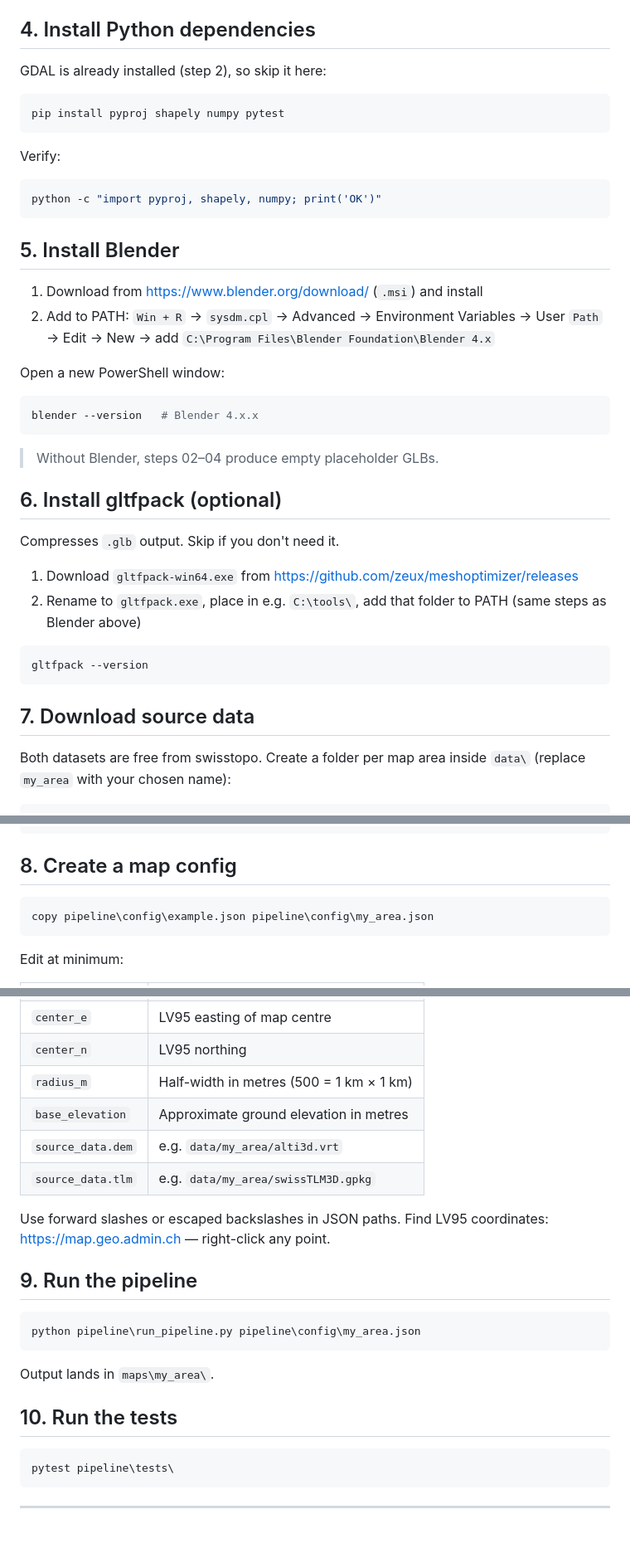
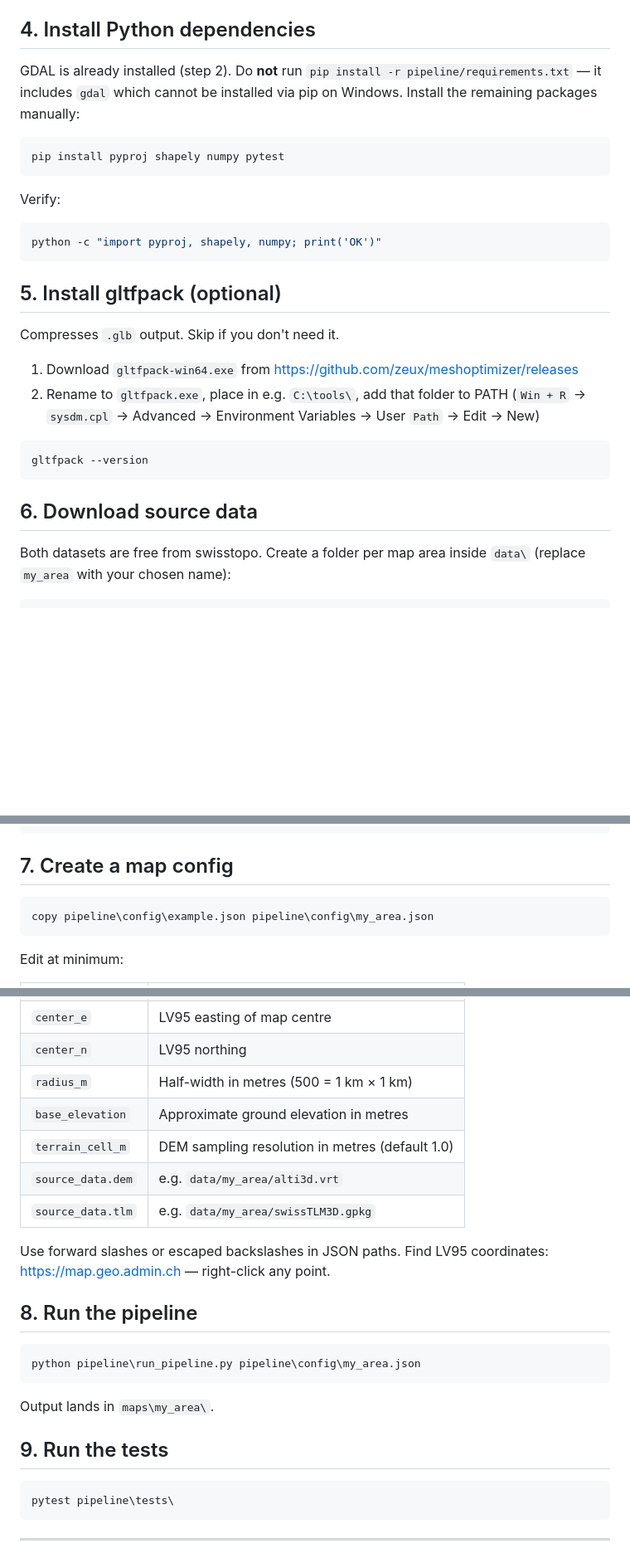
Before and after one commit to dotm-dev/brelly, a Markdown page: pipeline/SETUP_WINDOWS.md, 3 parts joined by grey strips. Shown at 83% size. GitHub-like rendering; blank space fills up the shorter version.

Commit message:
docs: SETUP_WINDOWS — remove Blender step, renumber, add pip warning, add terrain_cell_m

````diff
--- a/pipeline/SETUP_WINDOWS.md
+++ b/pipeline/SETUP_WINDOWS.md
@@ -68,7 +68,7 @@ Reactivate in a new terminal: `.venv\Scripts\Activate.ps1`
 
 ## 4. Install Python dependencies
 
-GDAL is already installed (step 2), so skip it here:
+GDAL is already installed (step 2). Do **not** run `pip install -r pipeline/requirements.txt` — it includes `gdal` which cannot be installed via pip on Windows. Install the remaining packages manually:
 
 ```powershell
 pip install pyproj shapely numpy pytest
@@ -80,31 +80,18 @@ Verify:
 python -c "import pyproj, shapely, numpy; print('OK')"
 ```
 
-## 5. Install Blender
-
-1. Download from https://www.blender.org/download/ (`.msi`) and install
-2. Add to PATH: `Win + R` → `sysdm.cpl` → Advanced → Environment Variables → User `Path` → Edit → New → add `C:\Program Files\Blender Foundation\Blender 4.x`
-
-Open a new PowerShell window:
-
-```powershell
-blender --version   # Blender 4.x.x
-```
-
-> Without Blender, steps 02–04 produce empty placeholder GLBs.
-
-## 6. Install gltfpack (optional)
+## 5. Install gltfpack (optional)
 
 Compresses `.glb` output. Skip if you don't need it.
 
 1. Download `gltfpack-win64.exe` from https://github.com/zeux/meshoptimizer/releases
-2. Rename to `gltfpack.exe`, place in e.g. `C:\tools\`, add that folder to PATH (same steps as Blender above)
+2. Rename to `gltfpack.exe`, place in e.g. `C:\tools\`, add that folder to PATH (`Win + R` → `sysdm.cpl` → Advanced → Environment Variables → User `Path` → Edit → New)
 
 ```powershell
 gltfpack --version
 ```
 
-## 7. Download source data
+## 6. Download source data
 
 Both datasets are free from swisstopo. Create a folder per map area inside `data\` (replace `my_area` with your chosen name):
 
@@ -132,7 +119,7 @@ Brelly\
         └── swissTLM3D.gpkg
 ```
 
-## 8. Create a map config
+## 7. Create a map config
 
 ```powershell
 copy pipeline\config\example.json pipeline\config\my_area.json
@@ -148,12 +135,13 @@ Edit at minimum:
 | `center_n` | LV95 northing |
 | `radius_m` | Half-width in metres (500 = 1 km × 1 km) |
 | `base_elevation` | Approximate ground elevation in metres |
+| `terrain_cell_m` | DEM sampling resolution in metres (default 1.0) |
 | `source_data.dem` | e.g. `data/my_area/alti3d.vrt` |
 | `source_data.tlm` | e.g. `data/my_area/swissTLM3D.gpkg` |
 
 Use forward slashes or escaped backslashes in JSON paths. Find LV95 coordinates: https://map.geo.admin.ch — right-click any point.
 
-## 9. Run the pipeline
+## 8. Run the pipeline
 
 ```powershell
 python pipeline\run_pipeline.py pipeline\config\my_area.json
@@ -161,7 +149,7 @@ python pipeline\run_pipeline.py pipeline\config\my_area.json
 
 Output lands in `maps\my_area\`.
 
-## 10. Run the tests
+## 9. Run the tests
 
 ```powershell
 pytest pipeline\tests\
````
Also changed, not shown: other parts of pipeline/SETUP_WINDOWS.md (+1 -2 lines).
